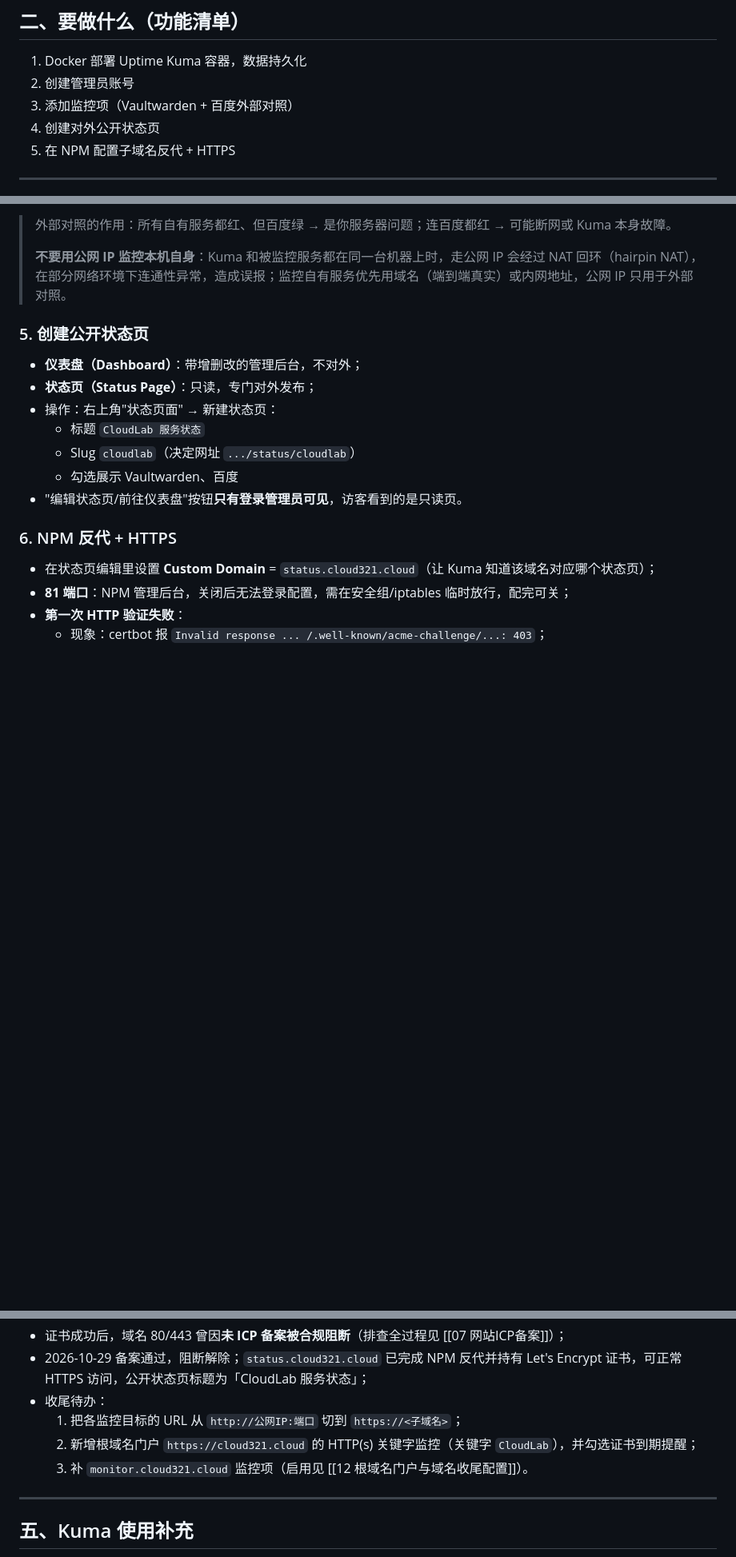
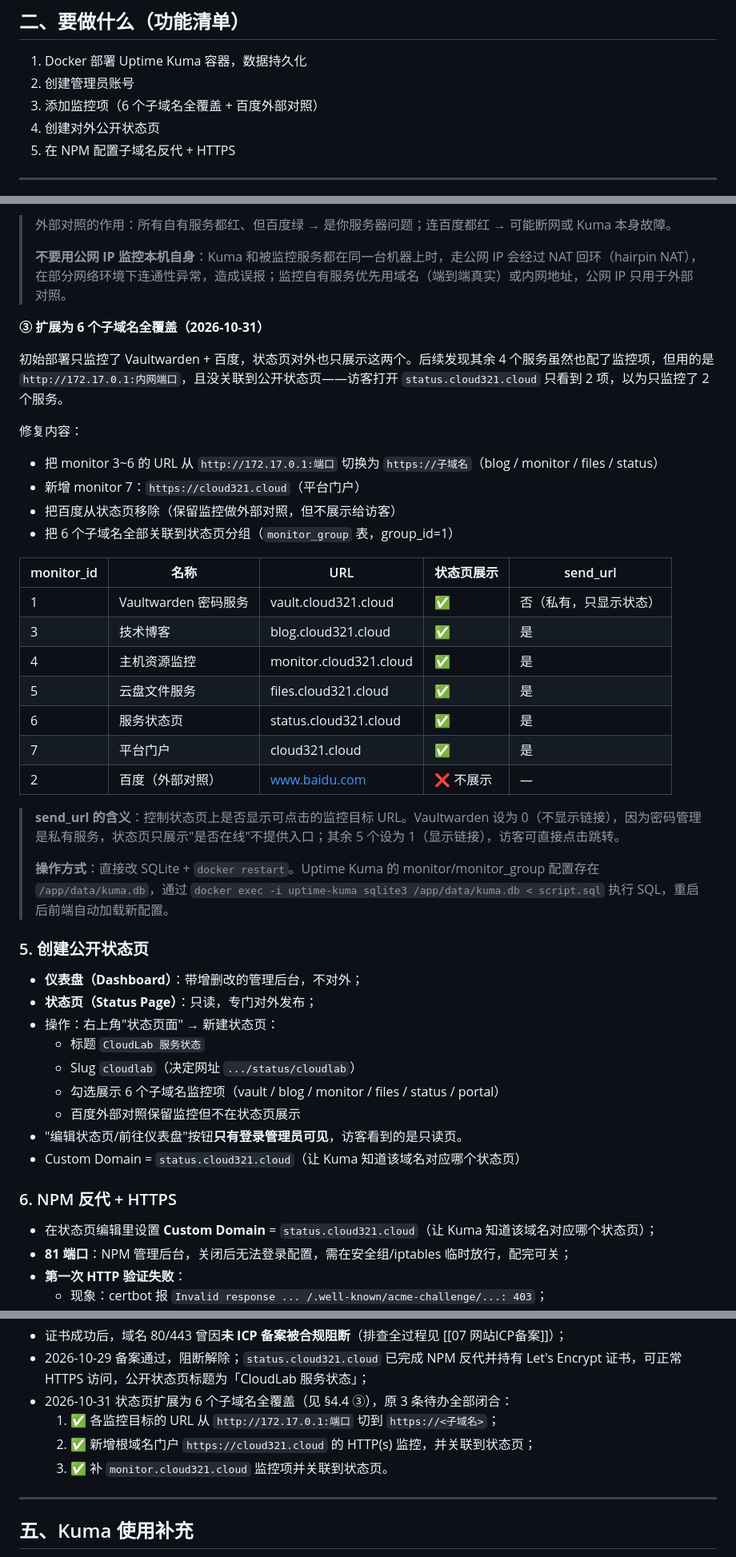
Before and after one commit to 10code2/MyCloud-Vault, a Markdown page: 06 Uptime Kuma服务状态监控.md, 3 parts joined by grey strips. Shown at 80% size. Drawn GitHub-style; blank space fills up the shorter version.

Commit message:
06/12 笔记同步: Uptime Kuma 状态页扩展6子域名 + portal files标私有 + monitor/ForceSSL已完成

```diff
--- a/06 Uptime Kuma服务状态监控.md
+++ b/06 Uptime Kuma服务状态监控.md
@@ -43,7 +50,7 @@ flowchart LR
 
 1. Docker 部署 Uptime Kuma 容器，数据持久化
 2. 创建管理员账号
-3. 添加监控项（Vaultwarden + 百度外部对照）
+3. 添加监控项（6 个子域名全覆盖 + 百度外部对照）
 4. 创建对外公开状态页
 5. 在 NPM 配置子域名反代 + HTTPS
 
@@ -141,6 +148,30 @@ Uptime Kuma 支持的监控类型：
 >
 > **不要用公网 IP 监控本机自身**：Kuma 和被监控服务都在同一台机器上时，走公网 IP 会经过 NAT 回环（hairpin NAT），在部分网络环境下连通性异常，造成误报；监控自有服务优先用域名（端到端真实）或内网地址，公网 IP 只用于外部对照。
 
+**③ 扩展为 6 个子域名全覆盖（2026-10-31）**
+
+初始部署只监控了 Vaultwarden + 百度，状态页对外也只展示这两个。后续发现其余 4 个服务虽然也配了监控项，但用的是 `http://172.17.0.1:内网端口`，且没关联到公开状态页——访客打开 `status.cloud321.cloud` 只看到 2 项，以为只监控了 2 个服务。
+
+修复内容：
+- 把 monitor 3~6 的 URL 从 `http://172.17.0.1:端口` 切换为 `https://子域名`（blog / monitor / files / status）
+- 新增 monitor 7：`https://cloud321.cloud`（平台门户）
+- 把百度从状态页移除（保留监控做外部对照，但不展示给访客）
+- 把 6 个子域名全部关联到状态页分组（`monitor_group` 表，group_id=1）
+
+| monitor_id | 名称 | URL | 状态页展示 | send_url |
+|---|---|---|---|---|
+| 1 | Vaultwarden 密码服务 | vault.cloud321.cloud | ✅ | 否（私有，只显示状态） |
+| 3 | 技术博客 | blog.cloud321.cloud | ✅ | 是 |
+| 4 | 主机资源监控 | monitor.cloud321.cloud | ✅ | 是 |
+| 5 | 云盘文件服务 | files.cloud321.cloud | ✅ | 是 |
+| 6 | 服务状态页 | status.cloud321.cloud | ✅ | 是 |
+| 7 | 平台门户 | cloud321.cloud | ✅ | 是 |
+| 2 | 百度（外部对照） | www.baidu.com | ❌ 不展示 | — |
+
+> **send_url 的含义**：控制状态页上是否显示可点击的监控目标 URL。Vaultwarden 设为 0（不显示链接），因为密码管理是私有服务，状态页只展示"是否在线"不提供入口；其余 5 个设为 1（显示链接），访客可直接点击跳转。
+>
+> **操作方式**：直接改 SQLite + `docker restart`。Uptime Kuma 的 monitor/monitor_group 配置存在 `/app/data/kuma.db`，通过 `docker exec -i uptime-kuma sqlite3 /app/data/kuma.db < script.sql` 执行 SQL，重启后前端自动加载新配置。
+
 ### 5. 创建公开状态页
 
 - **仪表盘（Dashboard）**：带增删改的管理后台，不对外；
@@ -148,8 +179,10 @@ Uptime Kuma 支持的监控类型：
 - 操作：右上角"状态页面" → 新建状态页：
   - 标题 `CloudLab 服务状态`
   - Slug `cloudlab`（决定网址 `.../status/cloudlab`）
-  - 勾选展示 Vaultwarden、百度
+  - 勾选展示 6 个子域名监控项（vault / blog / monitor / files / status / portal）
+  - 百度外部对照保留监控但不在状态页展示
 - "编辑状态页/前往仪表盘"按钮**只有登录管理员可见**，访客看到的是只读页。
+- Custom Domain = `status.cloud321.cloud`（让 Kuma 知道该域名对应哪个状态页）
 
 ### 6. NPM 反代 + HTTPS
 
@@ -169,10 +202,10 @@ Uptime Kuma 支持的监控类型：
 
 - 证书成功后，域名 80/443 曾因**未 ICP 备案被合规阻断**（排查全过程见 [[07 网站ICP备案]]）；
 - 2026-10-29 备案通过，阻断解除；`status.cloud321.cloud` 已完成 NPM 反代并持有 Let's Encrypt 证书，可正常 HTTPS 访问，公开状态页标题为「CloudLab 服务状态」；
-- 收尾待办：
-  1. 把各监控目标的 URL 从 `http://公网IP:端口` 切到 `https://<子域名>`；
-  2. 新增根域名门户 `https://cloud321.cloud` 的 HTTP(s) 关键字监控（关键字 `CloudLab`），并勾选证书到期提醒；
-  3. 补 `monitor.cloud321.cloud` 监控项（启用见 [[12 根域名门户与域名收尾配置]]）。
+- 2026-10-31 状态页扩展为 6 个子域名全覆盖（见 §4.4 ③），原 3 条待办全部闭合：
+  1. ✅ 各监控目标的 URL 从 `http://172.17.0.1:端口` 切到 `https://<子域名>`；
+  2. ✅ 新增根域名门户 `https://cloud321.cloud` 的 HTTP(s) 监控，并关联到状态页；
+  3. ✅ 补 `monitor.cloud321.cloud` 监控项并关联到状态页。
 
 ---
 
```
Also changed, not shown: other parts of 06 Uptime Kuma服务状态监控.md (+11 -4 lines), 12 根域名门户与域名收尾配置.md (+15 -11 lines).
